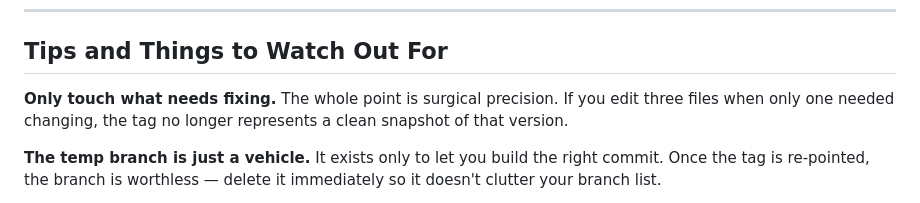
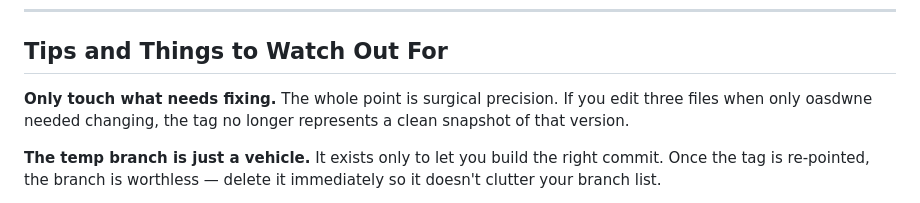
Before and after one commit to Glenn-IT/WBACFSPWI-Web-Based-Automatic-Controller-for-Solar-Powered-Water-Irrigation, a Markdown page: docs/Cherry-Pick-Guide.md, the part around the change. Drawn GitHub-style.

```diff
--- a/docs/Cherry-Pick-Guide.md
+++ b/docs/Cherry-Pick-Guide.md
@@ -120,7 +120,7 @@ git push origin v1.00              # push new tag
 ## Tips and Things to Watch Out For
 
 **Only touch what needs fixing.**
-The whole point is surgical precision. If you edit three files when only one needed changing, the tag no longer represents a clean snapshot of that version.
+The whole point is surgical precision. If you edit three files when only oasdwne needed changing, the tag no longer represents a clean snapshot of that version.
 
 **The temp branch is just a vehicle.**
 It exists only to let you build the right commit. Once the tag is re-pointed, the branch is worthless — delete it immediately so it doesn't clutter your branch list.
```
